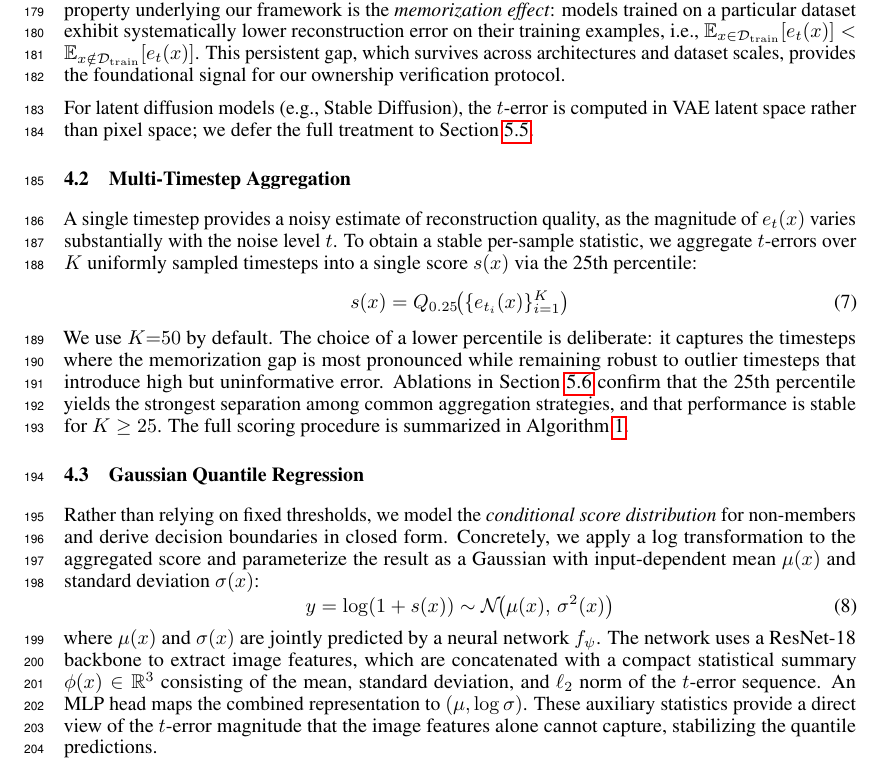
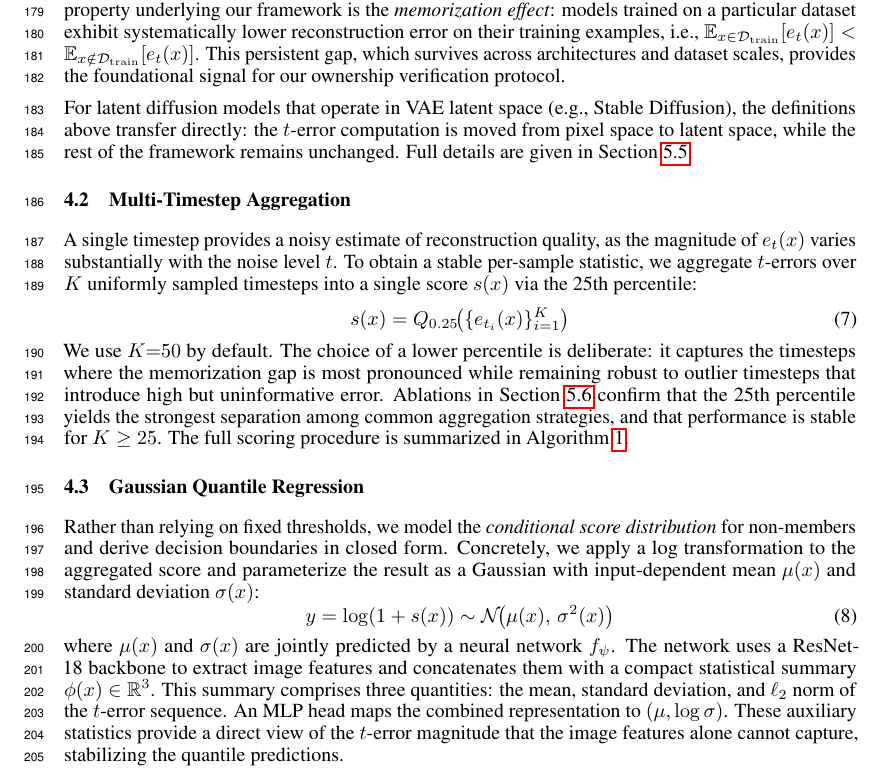
Before and after one commit to GSU-FrankJ/Membership-is-Ownership, a LaTeX paper (neurIPS2026/main.tex): part of page 5 of 26, cut so that both start at the same text. Compiled offline with pdfLaTeX.

Commit message:
docs(neurIPS2026): two prose polishes — §4.1 latent-space framing, §4.3 sentence split
§4.1 (main.tex:342): rewrote the latent-space sentence so it reads
as a natural extension of the preceding memorization-gap paragraph
rather than a deferred footnote. Pixel→latent migration is now
framed as a direct transfer with the rest of the framework
unchanged. \ref{sec:sd} cross-ref preserved.

§4.3 (main.tex:379): split the nested-clause sentence describing
the auxiliary statistics into two clean sentences. The three
quantities (mean, standard deviation, ℓ₂ norm) are now explicitly
enumerated after a colon rather than buried in a "consisting of..."
appositive.

Pure prose edits — no math, no labels, no cross-refs, no structural
change. 3-pass pdflatex + bibtex clean (0 undefined refs, 0 overfull
hbox). Page count unchanged (main text 13 pages).

```diff
--- a/neurIPS2026/main.tex
+++ b/neurIPS2026/main.tex
@@ -339,7 +339,7 @@ e_t(x_0) = \frac{\|x_0 - \hat{x}_0\|_2^2}{H \times W \times C}
 \end{equation}
 where $H$, $W$, $C$ denote the image height, width, and number of channels, respectively. The key property underlying our framework is the \emph{memorization effect}: models trained on a particular dataset exhibit systematically lower reconstruction error on their training examples, i.e., $\mathbb{E}_{x \in \mathcal{D}_{\mathrm{train}}}[e_t(x)] < \mathbb{E}_{x \notin \mathcal{D}_{\mathrm{train}}}[e_t(x)]$. This persistent gap, which survives across architectures and dataset scales, provides the foundational signal for our ownership verification protocol.
 
-For latent diffusion models (e.g., Stable Diffusion), the $t$-error is computed in VAE latent space rather than pixel space; we defer the full treatment to Section~\ref{sec:sd}.
+For latent diffusion models that operate in VAE latent space (e.g., Stable Diffusion), the definitions above transfer directly: the $t$-error computation is moved from pixel space to latent space, while the rest of the framework remains unchanged. Full details are given in Section~\ref{sec:sd}.
 
 \subsection{Multi-Timestep Aggregation}
 \label{sec:aggregation}
@@ -376,7 +376,7 @@ Rather than relying on fixed thresholds, we model the \emph{conditional score di
 \begin{equation}
 y = \log(1 + s(x)) \sim \mathcal{N}\!\bigl(\mu(x),\, \sigma^2(x)\bigr)
 \end{equation}
-where $\mu(x)$ and $\sigma(x)$ are jointly predicted by a neural network $f_\psi$. The network uses a ResNet-18 backbone to extract image features, which are concatenated with a compact statistical summary $\phi(x) \in \mathbb{R}^3$ consisting of the mean, standard deviation, and $\ell_2$ norm of the $t$-error sequence. An MLP head maps the combined representation to $(\mu, \log\sigma)$. These auxiliary statistics provide a direct view of the $t$-error magnitude that the image features alone cannot capture, stabilizing the quantile predictions.
+where $\mu(x)$ and $\sigma(x)$ are jointly predicted by a neural network $f_\psi$. The network uses a ResNet-18 backbone to extract image features and concatenates them with a compact statistical summary $\phi(x) \in \mathbb{R}^3$. This summary comprises three quantities: the mean, standard deviation, and $\ell_2$ norm of the $t$-error sequence. An MLP head maps the combined representation to $(\mu, \log\sigma)$. These auxiliary statistics provide a direct view of the $t$-error magnitude that the image features alone cannot capture, stabilizing the quantile predictions.
 
 We train $f_\psi$ by minimizing the Gaussian negative log-likelihood over $N$ auxiliary non-member samples:
 \begin{equation}
```
Also changed, not shown: neurIPS2026/main.pdf.
